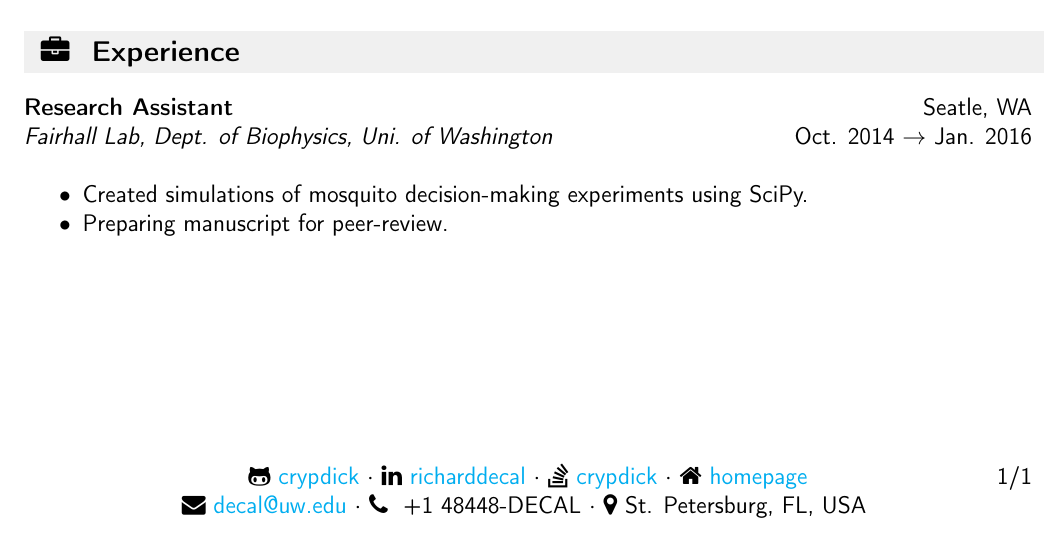
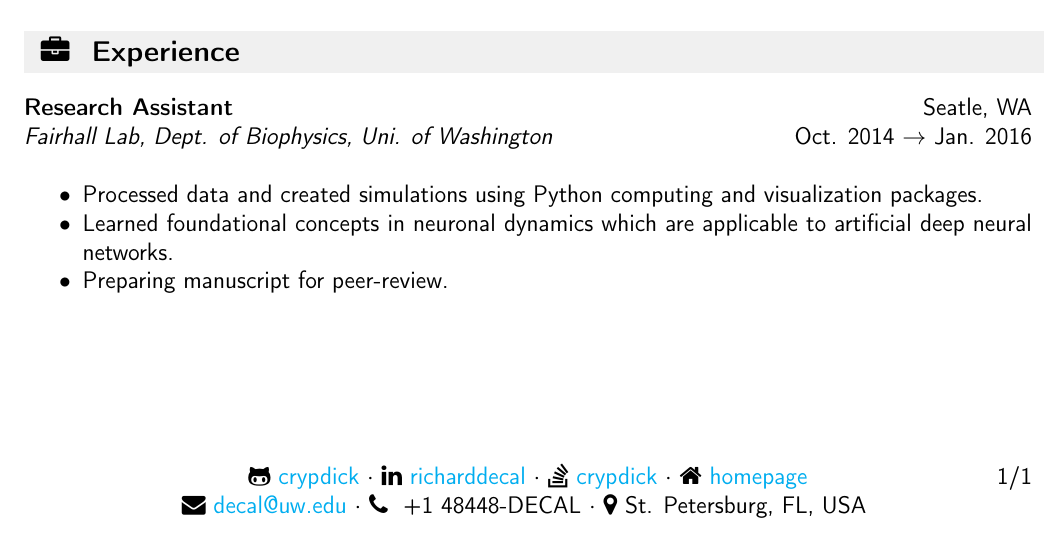
Before and after one commit to crypdick/Decal-LaTeX-CV, a LaTeX CV (RDecal CV - AI engineer.tex): part of the page, cut so that both start at the same text. Compiled offline with pdfLaTeX.

Commit message:
nit picking

```diff
--- a/RDecal CV - AI engineer.tex
+++ b/RDecal CV - AI engineer.tex
@@ -199,7 +199,8 @@
 
 \ressubheading{Research Assistant}{Seatle, WA}{Fairhall Lab, Dept. of Biophysics, Uni. of Washington}{Oct. 2014 $\rightarrow$ Jan. 2016}
 \begin{itemize}[noitemsep,topsep=0pt,parsep=0pt,partopsep=0pt, nolistsep]
-\item Created simulations of mosquito decision-making experiments using SciPy.
+\item Processed data and created simulations using Python computing and visualization packages.
+\item Learned foundational concepts in neuronal dynamics which are applicable to artificial deep neural networks.
 \item Preparing manuscript for peer-review.
 \end{itemize}
 
```
Also changed, not shown: RDecal CV - AI engineer.pdf.
